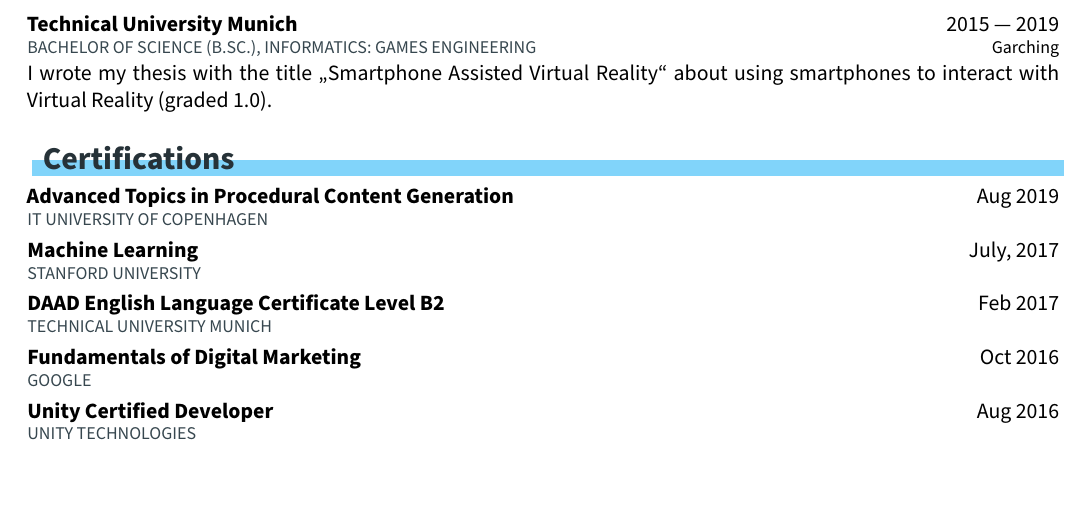
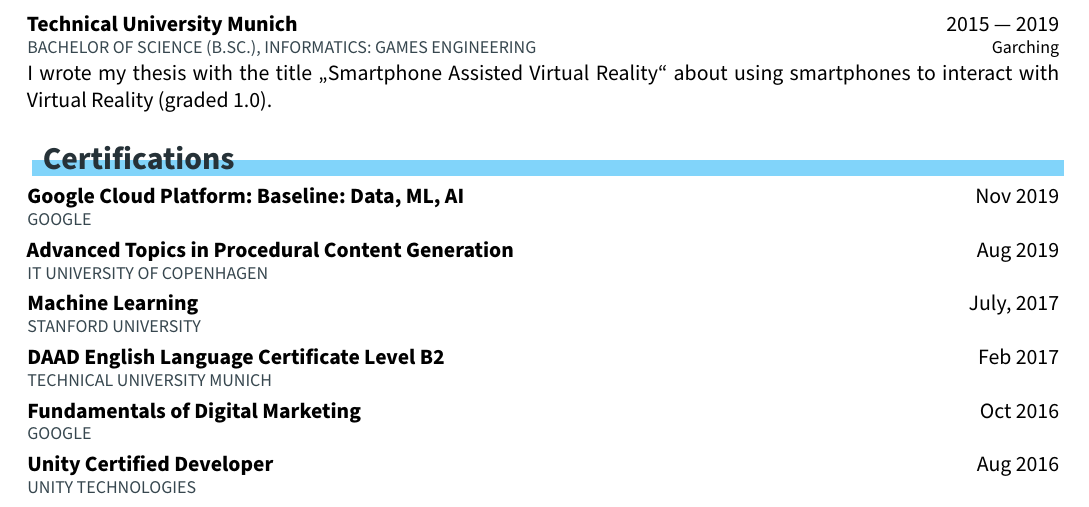
Before and after one commit to michidk/cv, a LaTeX document (main.tex): part of page 2 of 2, cut so that both start at the same text. Compiled offline with XeLaTeX.

Commit message:
Add GCP certificate

```diff
--- a/main.tex
+++ b/main.tex
@@ -307,6 +307,7 @@
 
   % certifications
   \customsection{Certifications}
+  \entry{Google Cloud Platform: Baseline: Data, ML, AI }{Nov 2019}{Google}{}{}
   \entry{Advanced Topics in Procedural Content Generation}{Aug 2019}{IT University of Copenhagen}{}{}
   \entry{Machine Learning}{July, 2017}{Stanford University}{}{}
   \entry{DAAD English Language Certificate Level B2}{Feb 2017}{Technical University Munich}{}{}
```
